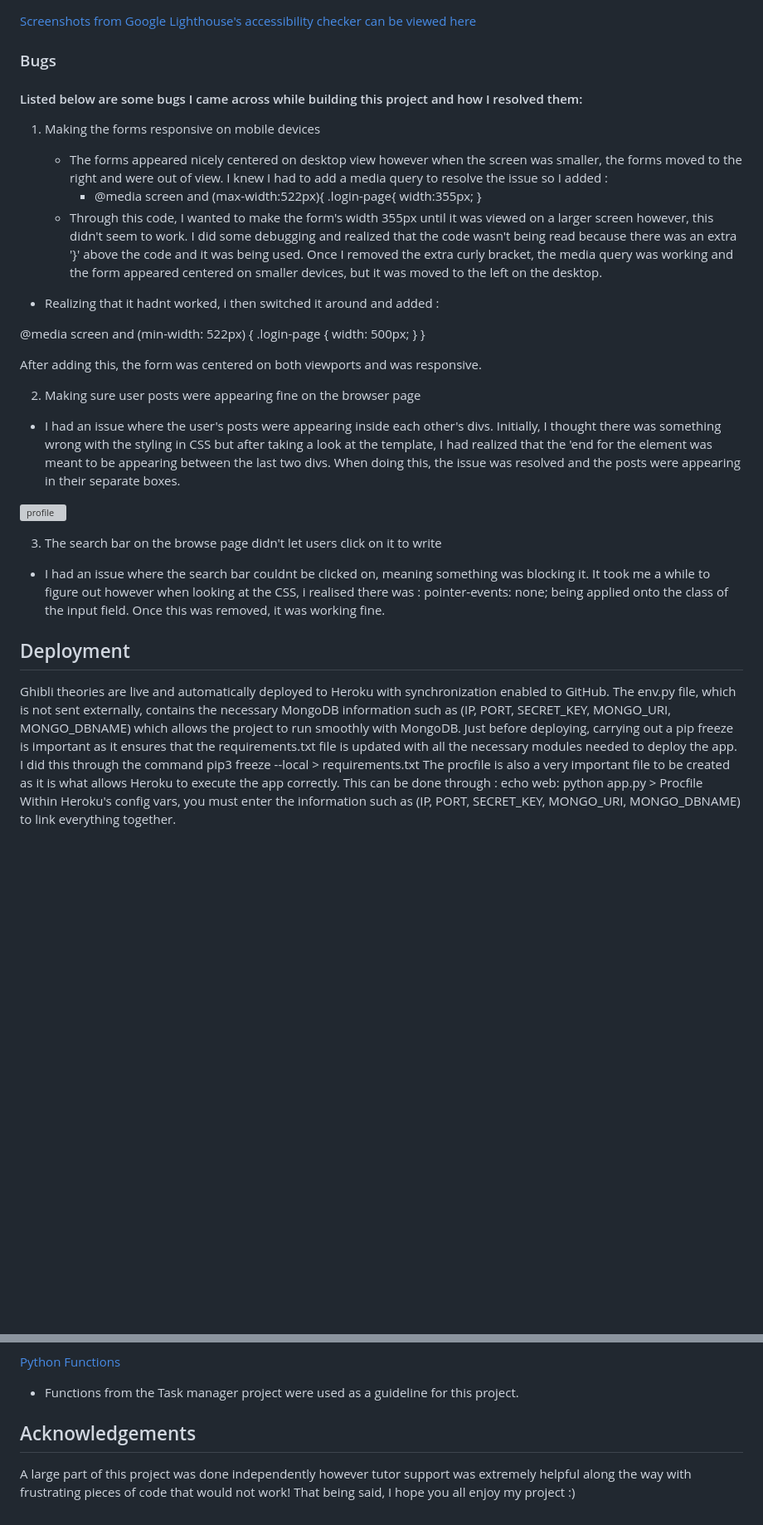
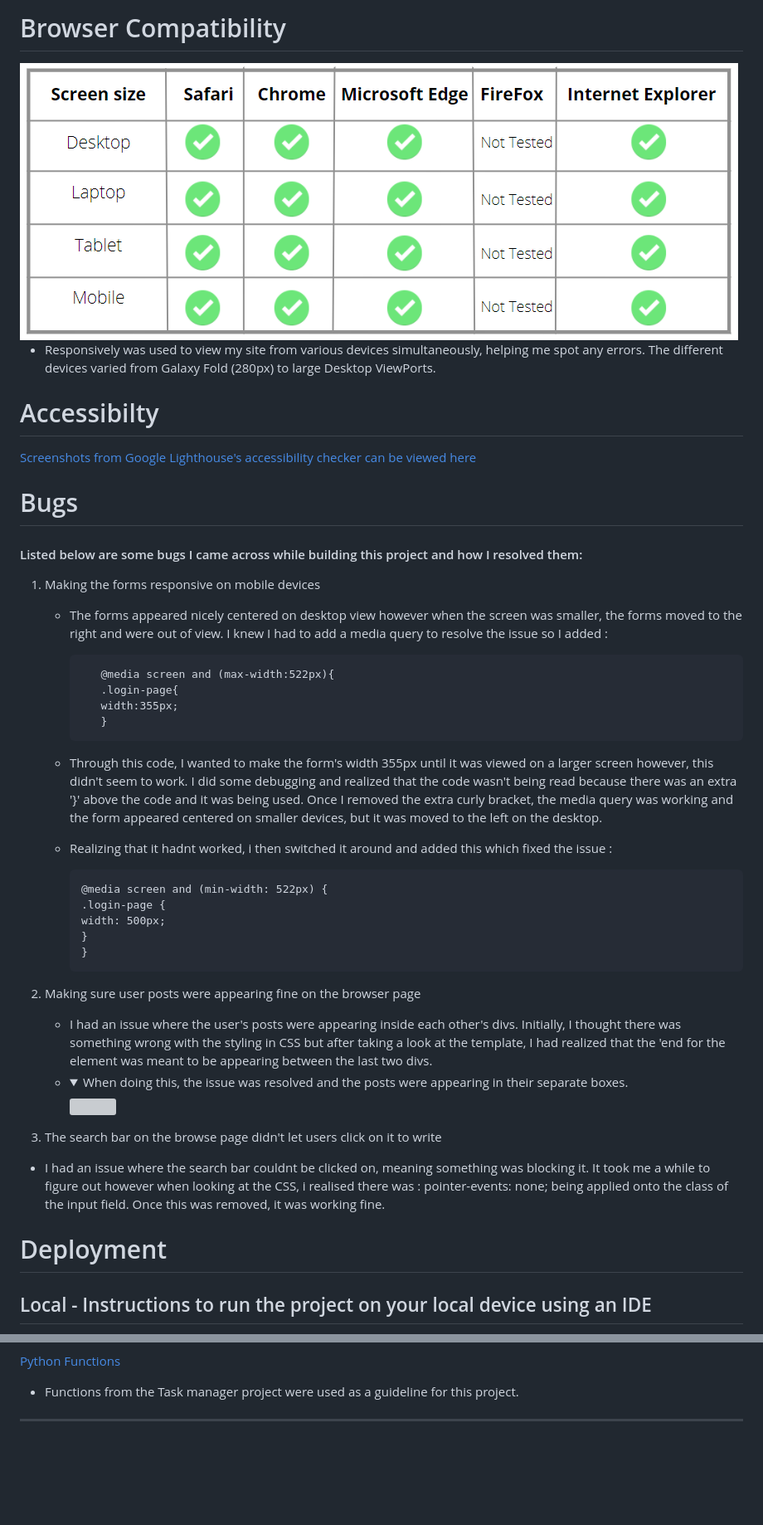
Before and after one commit to Code-Institute-Submissions/laila-ba-Ghibli-Theories, a Markdown page: README.md, 2 parts joined by grey strips. Shown: that part at 83% size. Drawn GitHub-style; pictures changed too: readme-docs/browser.png (added); folded sections open; blank space fills up the shorter version; grey boxes are pictures that could not be loaded.

```diff
--- a/README.md
+++ b/README.md
@@ -396,47 +449,49 @@ Once I had finished the code for the project and put the URL into the validators
+# Browser Compatibility
+
+<img src="readme-docs/browser.png">
+
+- Responsively was used to view my site from various devices simultaneously, helping me spot any errors. The different devices varied from Galaxy Fold (280px) to large Desktop ViewPorts.
+
+# Accessibilty
 
 [Screenshots from Google Lighthouse's accessibility checker can be viewed here](https://github.com/laila-ba/Ghibli-Theories/tree/main/testing)
 
-### Bugs
+# Bugs
 
 #### Listed below are some bugs I came across while building this project and how I resolved them:
 
-1. Making the forms responsive on mobile devices
-
+1.  Making the forms responsive on mobile devices
 
     - The forms appeared nicely centered on desktop view however when the screen was smaller, the forms moved to the right and were out of view. I knew I had to add a media query to resolve the issue so I added :
-      - @media screen and (max-width:522px){
-          .login-page{
-          width:355px;
-          }
+
+             @media screen and (max-width:522px){
+             .login-page{
+             width:355px;
+             }
+
     - Through this code, I wanted to make the form's width 355px until it was viewed on a larger screen however, this didn't seem to work. I did some debugging and realized that the code wasn't being read because there was an extra '}' above the code and it was being used. Once I removed the extra curly bracket, the media query was working and the form appeared centered on smaller devices, but it was moved to the left on the desktop.
 
-- Realizing that it hadnt worked, i then switched it around and added :
+    - Realizing that it hadnt worked, i then switched it around and added this which fixed the issue :
 
-@media screen and (min-width: 522px) {
-.login-page {
-width: 500px;
-}
-}
+          @media screen and (min-width: 522px) {
+          .login-page {
+          width: 500px;
+          }
+          }
 
-After adding this, the form was centered on both viewports and was responsive.
+2.  Making sure user posts were appearing fine on the browser page
 
-2. Making sure user posts were appearing fine on the browser page
+    - I had an issue where the user's posts were appearing inside each other's divs. Initially, I thought there was something wrong with the styling in CSS but after taking a look at the template, I had realized that the 'end for the element was meant to be appearing between the last two divs.
+    - <details>
+      <summary>When doing this, the issue was resolved and the posts were appearing in their separate boxes.</summary>
+        <img src="https://user-images.githubusercontent.com/75024926/130280439-ffced0de-eb69-4294-8fe4-6c803e9a561b.png">
+      </details>
 
-- I had an issue where the user's posts were appearing inside each other's divs. Initially, I thought there was something wrong with the styling in CSS but after taking a look at the template, I had realized that the 'end for the element was meant to be appearing between the last two divs. When doing this, the issue was resolved and the posts were appearing in their separate boxes.
-
-![profile](https://user-images.githubusercontent.com/75024926/130280439-ffced0de-eb69-4294-8fe4-6c803e9a561b.png)
-
-3. The search bar on the browse page didn't let users click on it to write
+3.  The search bar on the browse page didn't let users click on it to write
 
 - I had an issue where the search bar couldnt be clicked on, meaning something was blocking it. It took me a while to figure out however when looking at the CSS, i realised there was : pointer-events: none; being applied onto the class of the input field. Once this was removed, it was working fine.
 
-## Deployment
+# Deployment
 
-Ghibli theories are live and automatically deployed to Heroku with synchronization enabled to GitHub. The env.py file, which is not sent externally, contains the necessary MongoDB information such as (IP, PORT, SECRET_KEY, MONGO_URI, MONGO_DBNAME) which allows the project to run smoothly with MongoDB. Just before deploying, carrying out a pip freeze is important as it ensures that the requirements.txt file is updated with all the necessary modules needed to deploy the app. I did this through the command
-pip3 freeze --local >
-requirements.txt
-The procfile is also a very important file to be created as it is what allows Heroku to execute the app correctly. This can be done through :
-echo web: python app.py >
-Procfile
-Within Heroku's config vars, you must enter the information such as (IP, PORT, SECRET_KEY, MONGO_URI, MONGO_DBNAME) to link everything together.
+## Local - Instructions to run the project on your local device using an IDE
 
@@ -491,6 +601,4 @@ You can clone/download your chosen repository to your local device by using this
 
 - Functions from the Task manager project were used as a guideline for this project.
 
-## Acknowledgements
-
-A large part of this project was done independently however tutor support was extremely helpful along the way with frustrating pieces of code that would not work! That being said, I hope you all enjoy my project :)
+---
```
Also changed, not shown: other parts of README.md (+143 -35 lines), readme-docs/code.png (added), 1 other file.
